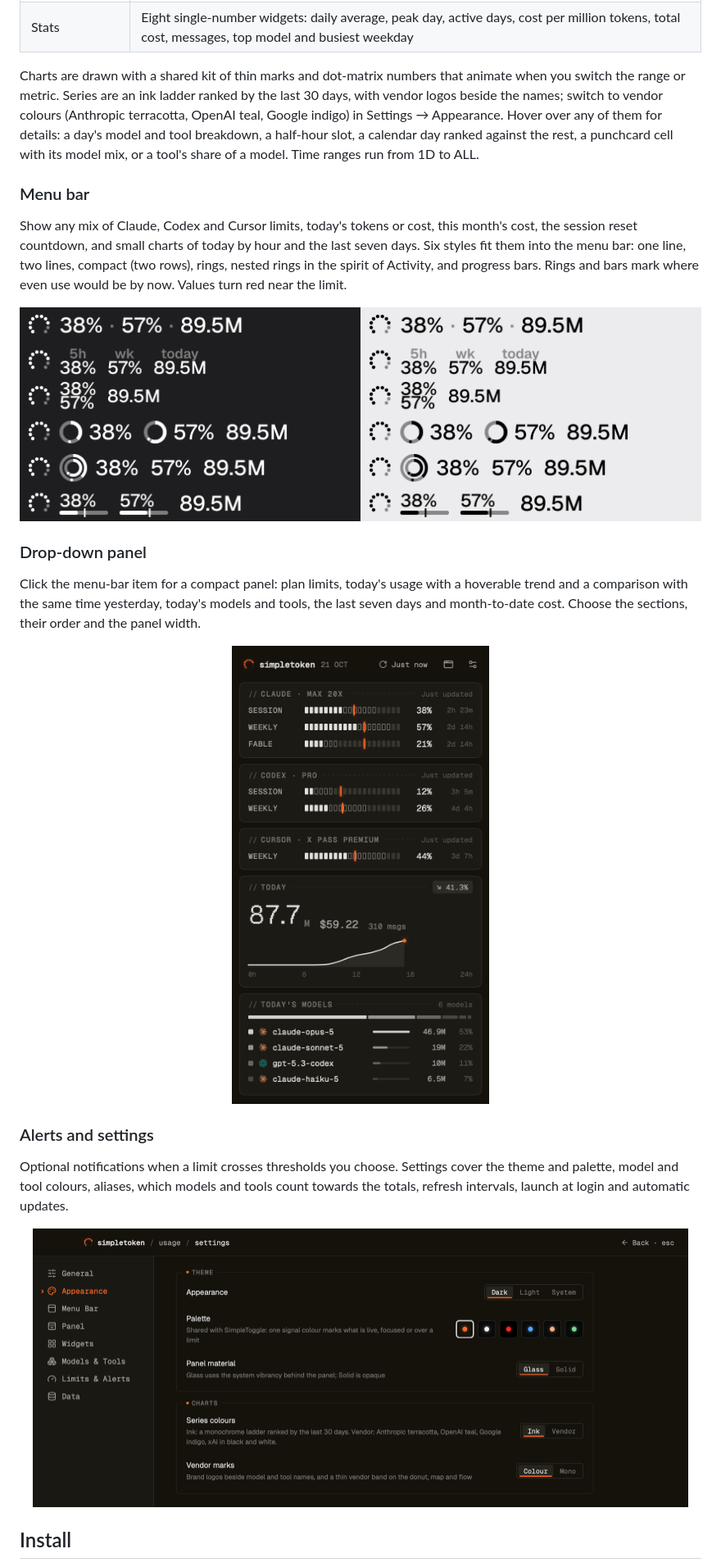
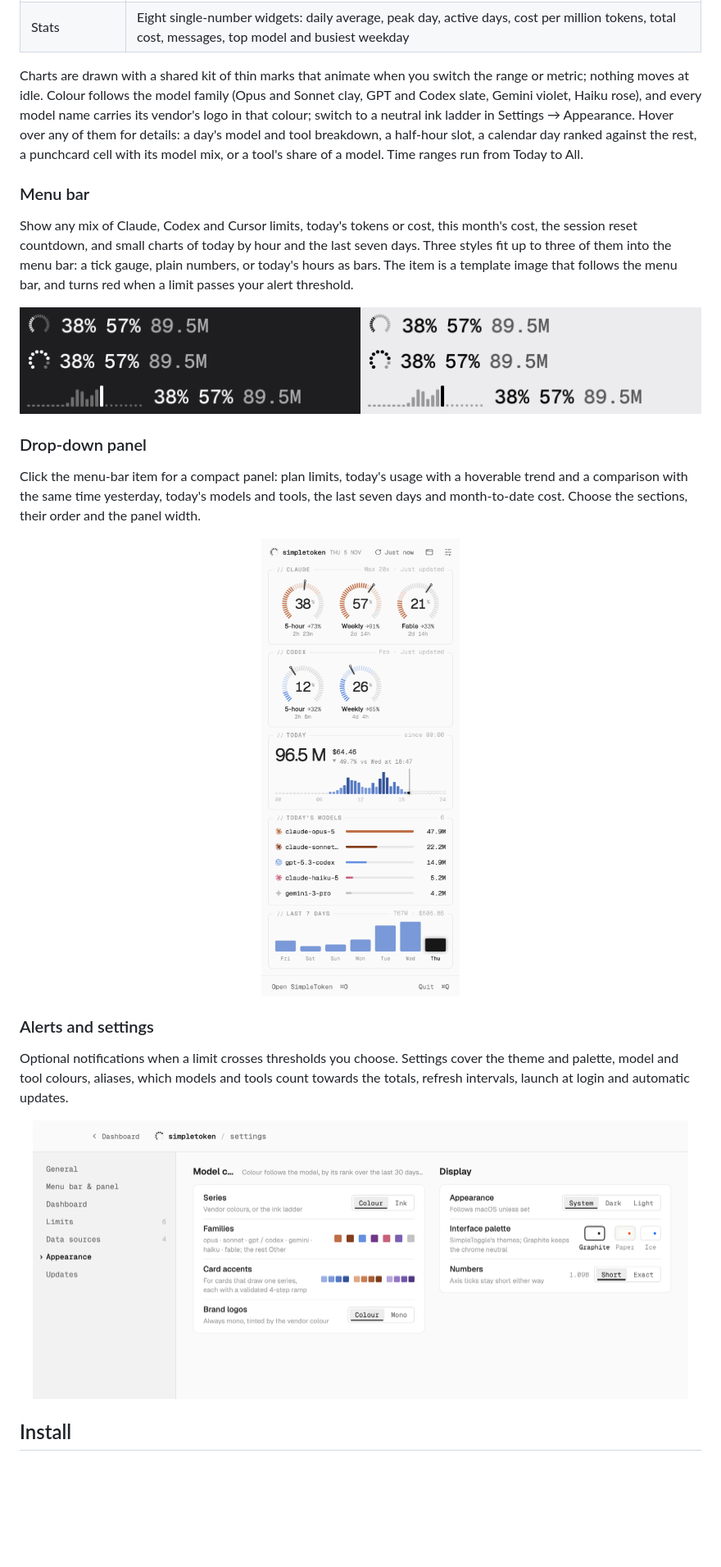
Before and after one commit to HanlunWang/SimpleToken, a Markdown page: README.md, the part around one of its changes. Shown at 82% size. GitHub-like rendering; pictures changed too: docs/images/menubar.png, docs/images/panel.png, docs/images/settings.png; blank space fills up the shorter version.

Commit message:
README for v3; the bars menu bar style always shows today's hours

```diff
--- a/README.md
+++ b/README.md
@@ -52,11 +52,11 @@ Widgets include:
 | This month's cost | Month-to-date cost at list prices, a month-end projection and last month for reference |
 | Stats | Eight single-number widgets: daily average, peak day, active days, cost per million tokens, total cost, messages, top model and busiest weekday |
 
-Charts are drawn with a shared kit of thin marks and dot-matrix numbers that animate when you switch the range or metric. Series are an ink ladder ranked by the last 30 days, with vendor logos beside the names; switch to vendor colours (Anthropic terracotta, OpenAI teal, Google indigo) in Settings → Appearance. Hover over any of them for details: a day's model and tool breakdown, a half-hour slot, a calendar day ranked against the rest, a punchcard cell with its model mix, or a tool's share of a model. Time ranges run from 1D to ALL.
+Charts are drawn with a shared kit of thin marks that animate when you switch the range or metric; nothing moves at idle. Colour follows the model family (Opus and Sonnet clay, GPT and Codex slate, Gemini violet, Haiku rose), and every model name carries its vendor's logo in that colour; switch to a neutral ink ladder in Settings → Appearance. Hover over any of them for details: a day's model and tool breakdown, a half-hour slot, a calendar day ranked against the rest, a punchcard cell with its model mix, or a tool's share of a model. Time ranges run from Today to All.
 
 ### Menu bar
 
-Show any mix of Claude, Codex and Cursor limits, today's tokens or cost, this month's cost, the session reset countdown, and small charts of today by hour and the last seven days. Six styles fit them into the menu bar: one line, two lines, compact (two rows), rings, nested rings in the spirit of Activity, and progress bars. Rings and bars mark where even use would be by now. Values turn red near the limit.
+Show any mix of Claude, Codex and Cursor limits, today's tokens or cost, this month's cost, the session reset countdown, and small charts of today by hour and the last seven days. Three styles fit up to three of them into the menu bar: a tick gauge, plain numbers, or today's hours as bars. The item is a template image that follows the menu bar, and turns red when a limit passes your alert threshold.
 
 <p align="center">
   <img src="docs/images/menubar.png" width="840" alt="Menu bar styles on a dark and a light menu bar">
```
Also changed, not shown: other parts of README.md (+3 -3 lines), docs/images/dashboard-light.png, docs/images/dashboard.png, 2 other files.
